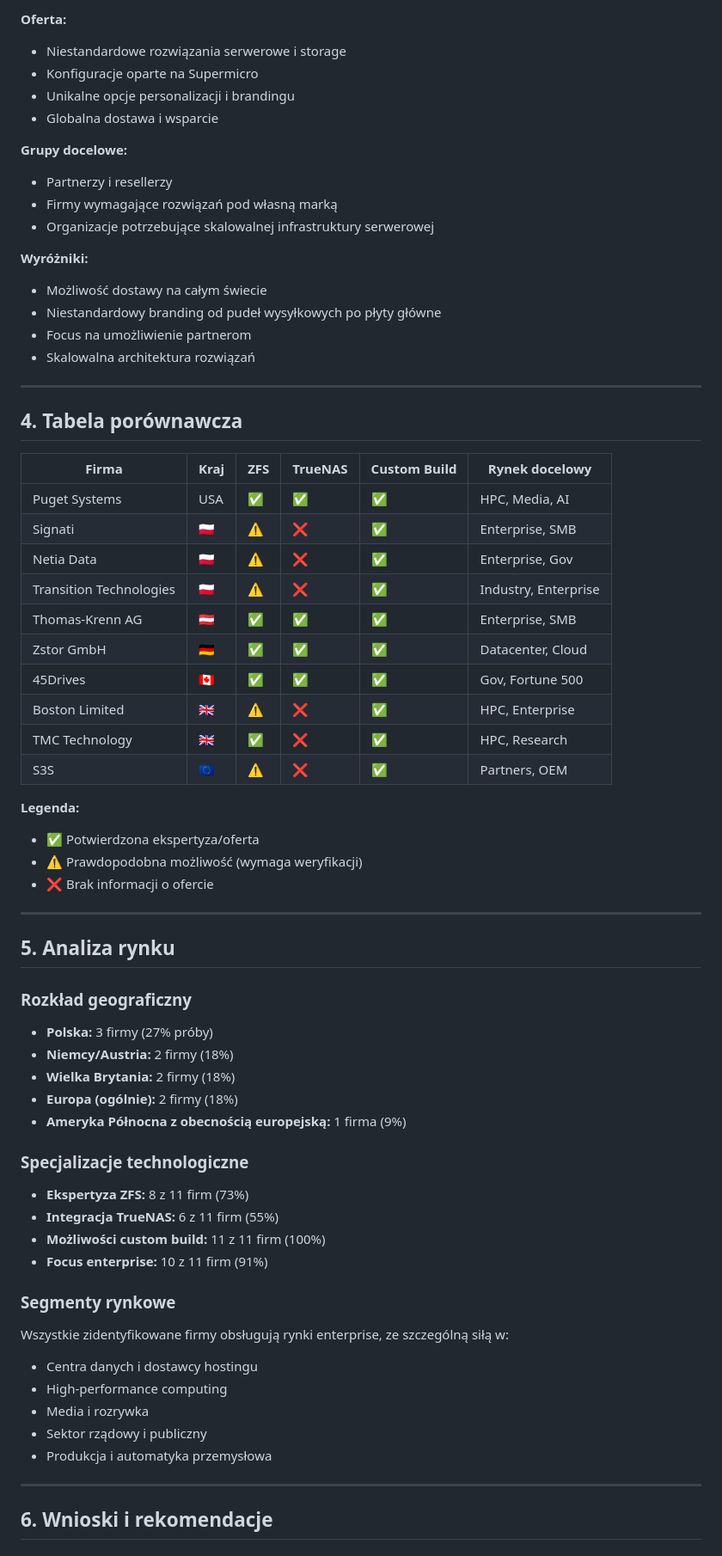
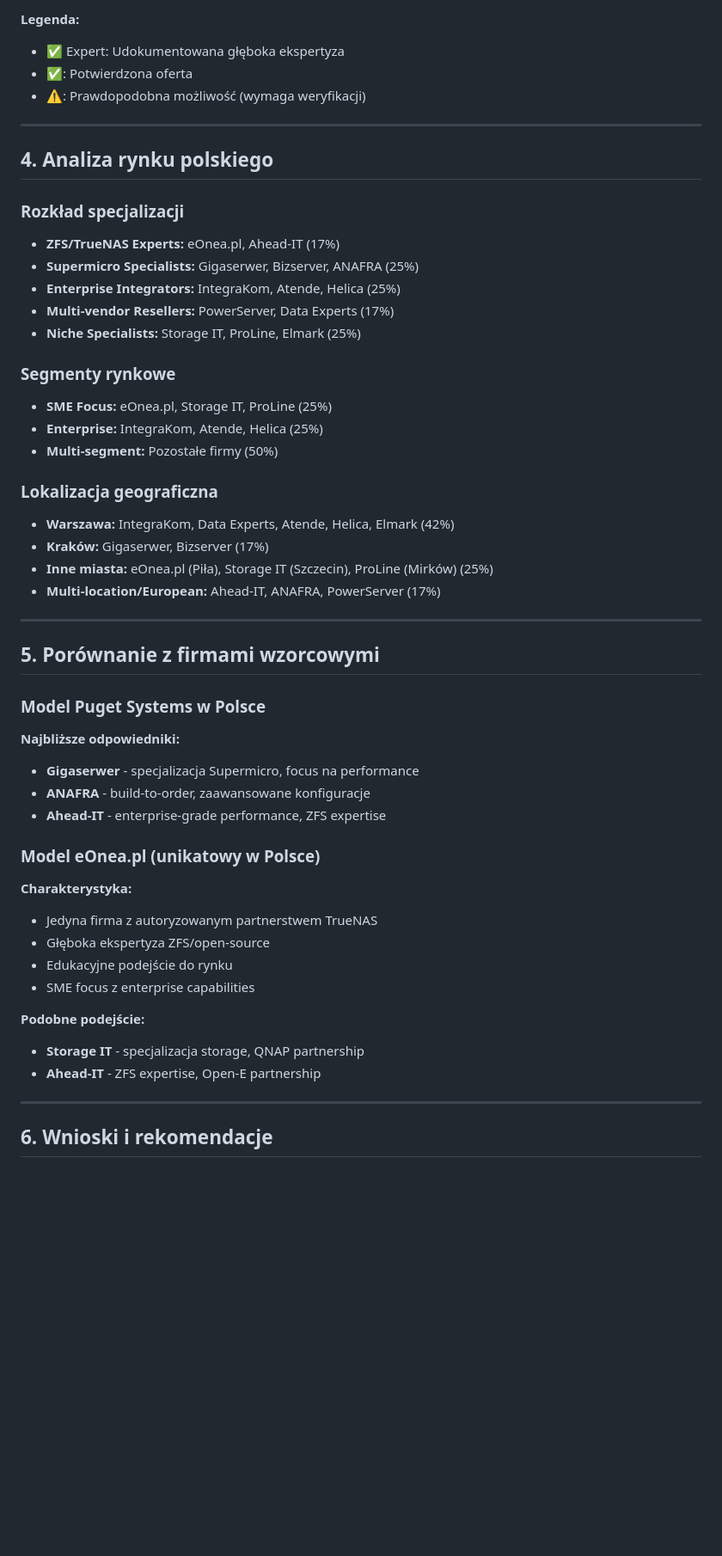
Before and after one commit to george7979/datamen, a Markdown page: storage-companies-report.md, the part around one of its changes. Shown at 86% size. Drawn GitHub-style; blank space fills up the shorter version.

```diff
--- a/storage-companies-report.md
+++ b/storage-companies-report.md
@@ -286,66 +397,50 @@ Budowa, dostawa i wsparcie niestandardowych rozwiązań serwerowych i storage na
-**Oferta:**
-- Niestandardowe rozwiązania serwerowe i storage
-- Konfiguracje oparte na Supermicro
-- Unikalne opcje personalizacji i brandingu
-- Globalna dostawa i wsparcie
-
-**Grupy docelowe:**
-- Partnerzy i resellerzy
-- Firmy wymagające rozwiązań pod własną marką
-- Organizacje potrzebujące skalowalnej infrastruktury serwerowej
-
-**Wyróżniki:**
-- Możliwość dostawy na całym świecie
-- Niestandardowy branding od pudeł wysyłkowych po płyty główne
-- Focus na umożliwienie partnerom
-- Skalowalna architektura rozwiązań
+**Legenda:**
+- ✅ Expert: Udokumentowana głęboka ekspertyza
+- ✅: Potwierdzona oferta
+- ⚠️: Prawdopodobna możliwość (wymaga weryfikacji)
 
 ---
 
-## 4. Tabela porównawcza
+## 4. Analiza rynku polskiego
 
-| Firma | Kraj | ZFS | TrueNAS | Custom Build | Rynek docelowy |
-|-------|------|-----|---------|--------------|----------------|
-| Puget Systems | USA | ✅ | ✅ | ✅ | HPC, Media, AI |
-| Signati | 🇵🇱 | ⚠️ | ❌ | ✅ | Enterprise, SMB |
-| Netia Data | 🇵🇱 | ⚠️ | ❌ | ✅ | Enterprise, Gov |
-| Transition Technologies | 🇵🇱 | ⚠️ | ❌ | ✅ | Industry, Enterprise |
-| Thomas-Krenn AG | 🇦🇹 | ✅ | ✅ | ✅ | Enterprise, SMB |
-| Zstor GmbH | 🇩🇪 | ✅ | ✅ | ✅ | Datacenter, Cloud |
-| 45Drives | 🇨🇦 | ✅ | ✅ | ✅ | Gov, Fortune 500 |
-| Boston Limited | 🇬🇧 | ⚠️ | ❌ | ✅ | HPC, Enterprise |
-| TMC Technology | 🇬🇧 | ✅ | ❌ | ✅ | HPC, Research |
-| S3S | 🇪🇺 | ⚠️ | ❌ | ✅ | Partners, OEM |
+### Rozkład specjalizacji
+- **ZFS/TrueNAS Experts:** eOnea.pl, Ahead-IT (17%)
+- **Supermicro Specialists:** Gigaserwer, Bizserver, ANAFRA (25%)
+- **Enterprise Integrators:** IntegraKom, Atende, Helica (25%)
+- **Multi-vendor Resellers:** PowerServer, Data Experts (17%)
+- **Niche Specialists:** Storage IT, ProLine, Elmark (25%)
 
-**Legenda:**
-- ✅ Potwierdzona ekspertyza/oferta
-- ⚠️ Prawdopodobna możliwość (wymaga weryfikacji)
-- ❌ Brak informacji o ofercie
+### Segmenty rynkowe
+- **SME Focus:** eOnea.pl, Storage IT, ProLine (25%)
+- **Enterprise:** IntegraKom, Atende, Helica (25%)
+- **Multi-segment:** Pozostałe firmy (50%)
+
+### Lokalizacja geograficzna
+- **Warszawa:** IntegraKom, Data Experts, Atende, Helica, Elmark (42%)
+- **Kraków:** Gigaserwer, Bizserver (17%)
+- **Inne miasta:** eOnea.pl (Piła), Storage IT (Szczecin), ProLine (Mirków) (25%)
+- **Multi-location/European:** Ahead-IT, ANAFRA, PowerServer (17%)
 
 ---
 
-## 5. Analiza rynku
+## 5. Porównanie z firmami wzorcowymi
 
-### Rozkład geograficzny
-- **Polska:** 3 firmy (27% próby)
-- **Niemcy/Austria:** 2 firmy (18%)
-- **Wielka Brytania:** 2 firmy (18%)
-- **Europa (ogólnie):** 2 firmy (18%)
-- **Ameryka Północna z obecnością europejską:** 1 firma (9%)
+### Model Puget Systems w Polsce
+**Najbliższe odpowiedniki:**
+- **Gigaserwer** - specjalizacja Supermicro, focus na performance
+- **ANAFRA** - build-to-order, zaawansowane konfiguracje
+- **Ahead-IT** - enterprise-grade performance, ZFS expertise
 
-### Specjalizacje technologiczne
-- **Ekspertyza ZFS:** 8 z 11 firm (73%)
-- **Integracja TrueNAS:** 6 z 11 firm (55%)
-- **Możliwości custom build:** 11 z 11 firm (100%)
-- **Focus enterprise:** 10 z 11 firm (91%)
+### Model eOnea.pl (unikatowy w Polsce)
+**Charakterystyka:**
+- Jedyna firma z autoryzowanym partnerstwem TrueNAS
+- Głęboka ekspertyza ZFS/open-source
+- Edukacyjne podejście do rynku
+- SME focus z enterprise capabilities
 
-### Segmenty rynkowe
-Wszystkie zidentyfikowane firmy obsługują rynki enterprise, ze szczególną siłą w:
-- Centra danych i dostawcy hostingu
-- High-performance computing
-- Media i rozrywka
-- Sektor rządowy i publiczny
-- Produkcja i automatyka przemysłowa
+**Podobne podejście:**
+- **Storage IT** - specjalizacja storage, QNAP partnership
+- **Ahead-IT** - ZFS expertise, Open-E partnership
 
 ---
 
```
Also changed, not shown: other parts of storage-companies-report.md (+353 -227 lines).
